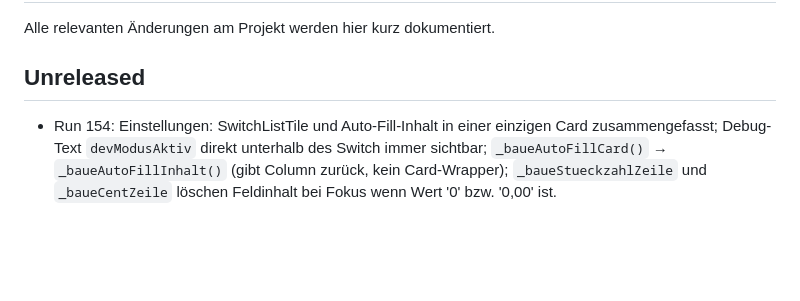
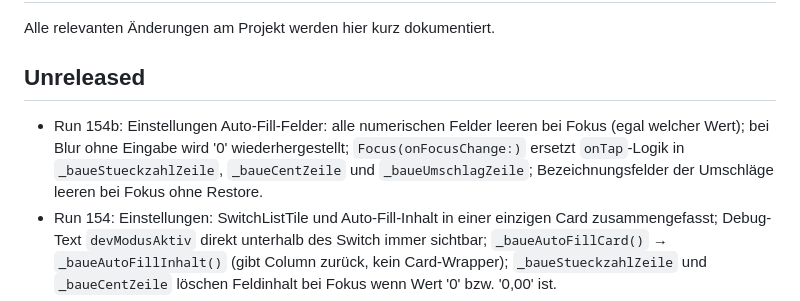
Before and after one commit to pacodemant/kino-tagesabschluss, a Markdown page: CHANGELOG.md, the part around the change. GitHub-like rendering; blank space fills up the shorter version.

Commit message:
Update CHANGELOG for R154b

```diff
--- a/CHANGELOG.md
+++ b/CHANGELOG.md
@@ -3,6 +3,7 @@
 Alle relevanten Änderungen am Projekt werden hier kurz dokumentiert.
 
 ## Unreleased
+- Run 154b: Einstellungen Auto-Fill-Felder: alle numerischen Felder leeren bei Fokus (egal welcher Wert); bei Blur ohne Eingabe wird '0' wiederhergestellt; `Focus(onFocusChange:)` ersetzt `onTap`-Logik in `_baueStueckzahlZeile`, `_baueCentZeile` und `_baueUmschlagZeile`; Bezeichnungsfelder der Umschläge leeren bei Fokus ohne Restore.
 - Run 154: Einstellungen: SwitchListTile und Auto-Fill-Inhalt in einer einzigen Card zusammengefasst; Debug-Text `devModusAktiv` direkt unterhalb des Switch immer sichtbar; `_baueAutoFillCard()` → `_baueAutoFillInhalt()` (gibt Column zurück, kein Card-Wrapper); `_baueStueckzahlZeile` und `_baueCentZeile` löschen Feldinhalt bei Fokus wenn Wert '0' bzw. '0,00' ist.
 - Run 153: Auto-Fill-Bereich in Einstellungen: alle 4 Cards zu einer einzigen Card zusammengefasst; Abschnitte (Scheine, Münzrollen, Lose Münzen, Schritt 2) durch Divider getrennt; `_baueDevCard` durch `_baueAutoFillCard()` ersetzt; Zeilen-Padding `bottom: 8→4`, `contentPadding vertical: 6→4`; Debug-Text entfernt.
 - Run 152: Auto-Fill-Werte in Einstellungen editierbar — zwei neue Methodenpaare in `LokalerSpeicher` (`ladeAutoFillSchritt1/2`, `speichereAutoFillSchritt1/2`, Keys `dev_autofill_schritt1/2`); `EinstellungenSeite` zeigt bei aktivem DevModus 4 neue Cards (Scheine, Münzrollen, Lose Münzen, Schritt 2) mit editierbaren Feldern, Vorbelegung mit bisherigen Testwerten, sofortiges Speichern bei Änderung; `_autoFillDev()` in Schritt 1 und Schritt 2 lädt gespeicherte Werte mit hartkodiertem Fallback.
```
